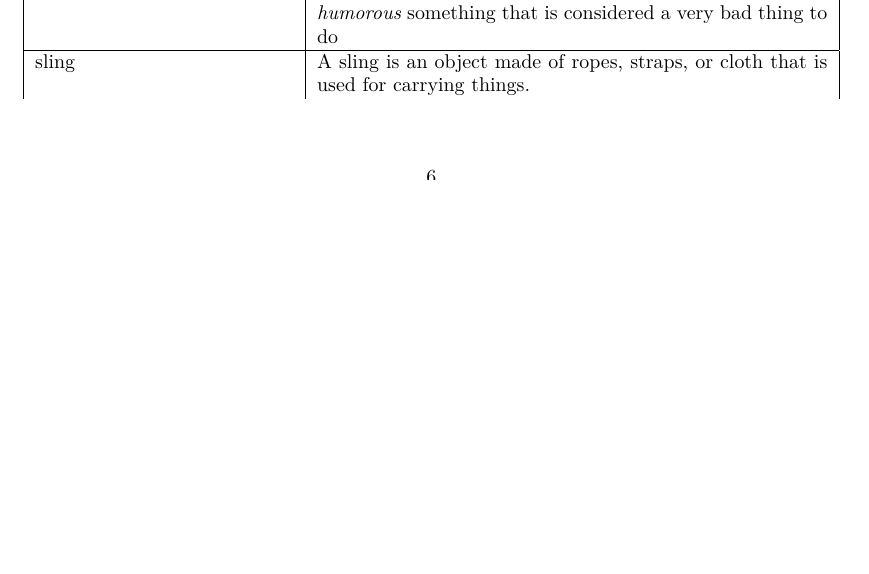
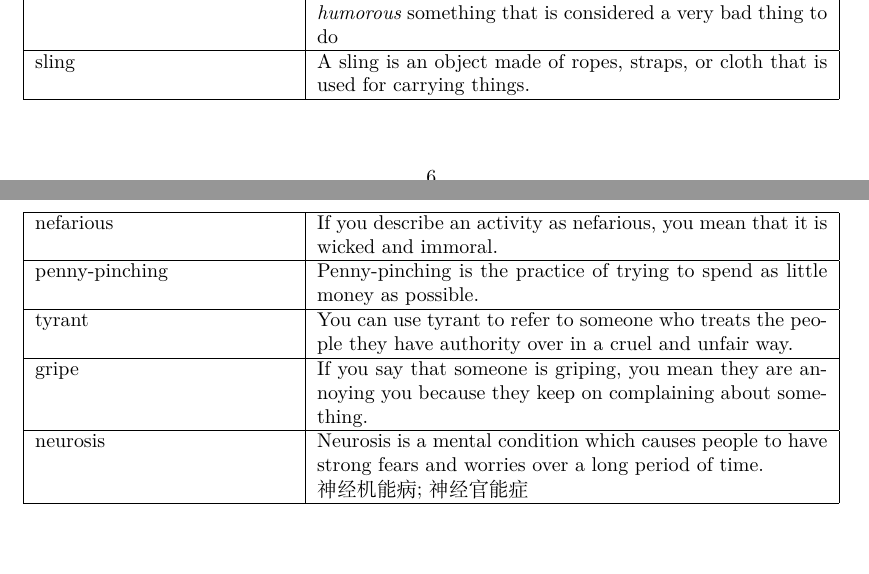
Before and after one commit to gilbertsheng/words, a LaTeX document (dinosaur.tex): part of page 6 of 7 before the commit and two parts of pages 6 and 7 of 7 after it, the two joined at a grey line, cut so that both start at the same text, the shorter picture padded with empty space. Compiled offline with XeLaTeX.

Commit message:
Add additional words of chapter 8

```diff
--- a/dinosaur.tex
+++ b/dinosaur.tex
@@ -989,6 +989,40 @@ sling
 A sling is an object made of ropes, straps, or cloth that is used for carrying things.
 \\
 
+\hline
+nefarious
+&
+If you describe an activity as nefarious, you mean that it is wicked and immoral.
+\\
+
+\hline
+penny-pinching
+&
+Penny-pinching is the practice of trying to spend as little money as possible.
+\\
+
+\hline
+tyrant
+&
+You can use tyrant to refer to someone who treats the people they have authority over in a cruel and unfair way.
+\\
+
+\hline
+gripe
+&
+If you say that someone is griping, you mean they are annoying you because they keep on complaining about something.
+\\
+
+\hline
+neurosis
+&
+Neurosis is a mental condition which causes people to have strong fears and worries over a long period of time.
+\par
+神经机能病; 神经官能症
+\\
+
+\hline
+
 \end{longtable}
 \end{center}
 \end{document}
```
